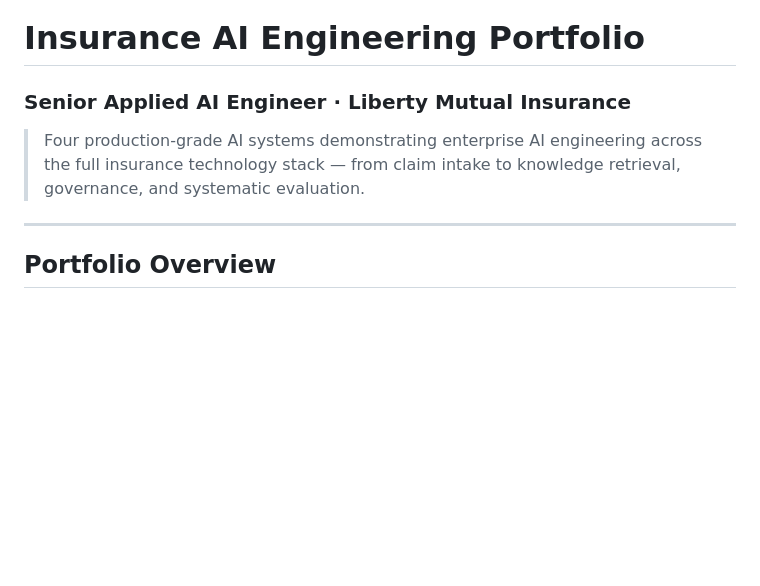
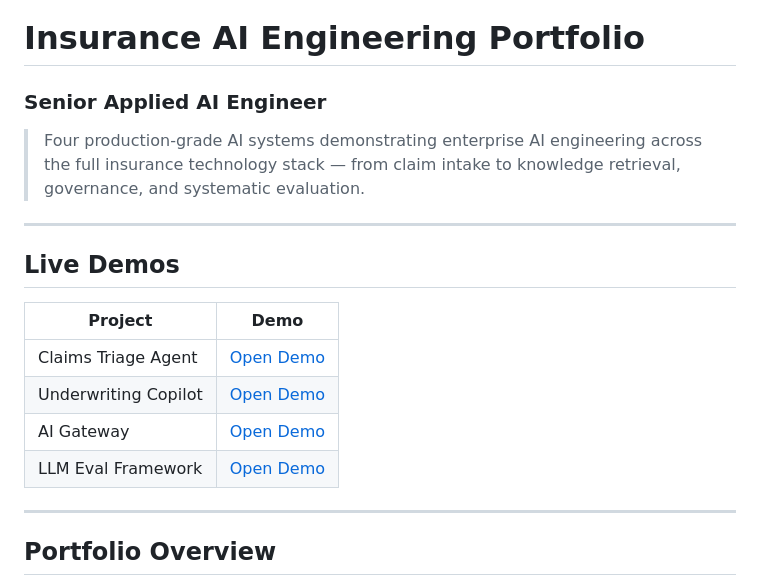
Before and after one commit to mdr391/insurance-ai-portfolio, a Markdown page: README.md, the part around the change. Rendered like a GitHub page; blank space fills up the shorter version.

Commit message:
Adding demo links of the projects

```diff
--- a/README.md
+++ b/README.md
@@ -1,7 +1,17 @@
 # Insurance AI Engineering Portfolio
-### Senior Applied AI Engineer · Liberty Mutual Insurance
+### Senior Applied AI Engineer
 
 > Four production-grade AI systems demonstrating enterprise AI engineering across the full insurance technology stack — from claim intake to knowledge retrieval, governance, and systematic evaluation.
+
+---
+## Live Demos
+
+| Project | Demo |
+|---------|------|
+| Claims Triage Agent | [Open Demo](https://mdr391.github.io/insurance-ai-portfolio/claims-triage-agent/frontend/index.html) |
+| Underwriting Copilot | [Open Demo](https://mdr391.github.io/insurance-ai-portfolio/uw-copilot/frontend/index.html) |
+| AI Gateway | [Open Demo](https://mdr391.github.io/insurance-ai-portfolio/ai-gateway/frontend/index.html) |
+| LLM Eval Framework | [Open Demo](https://mdr391.github.io/insurance-ai-portfolio/llm-eval-framework/frontend/index.html) |
 
 ---
 
```
